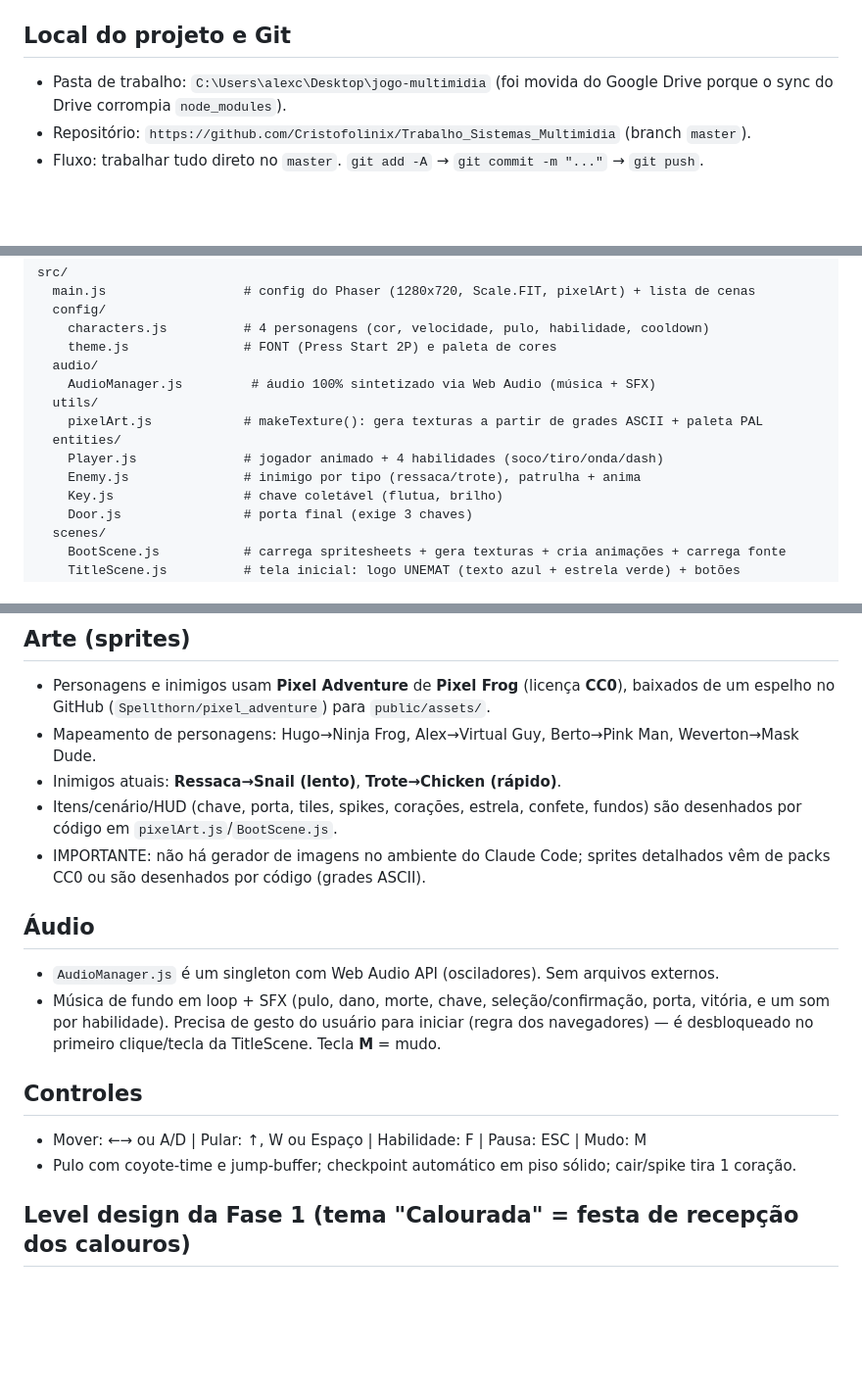
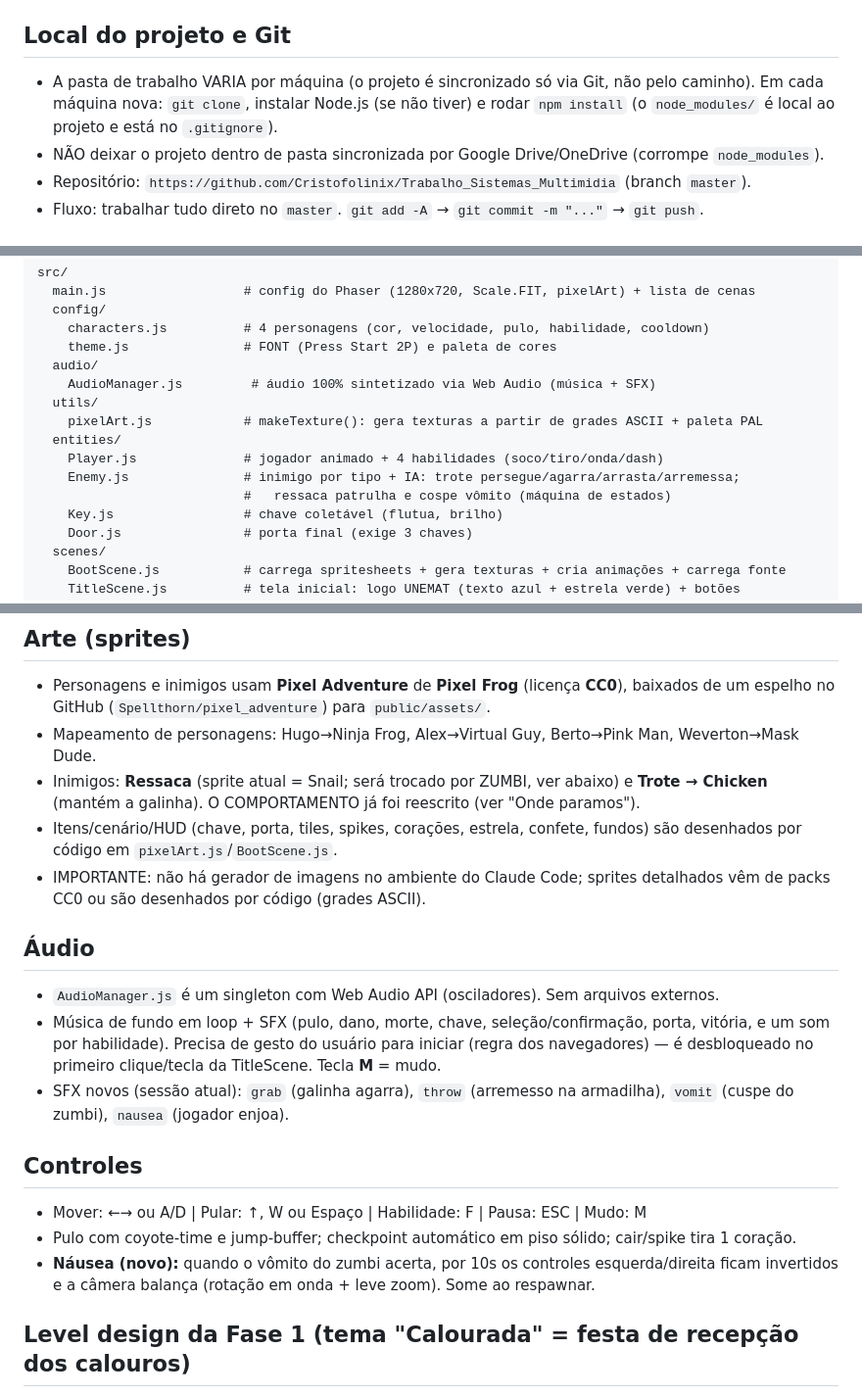
Before and after one commit to Cristofolinix/Trabalho_Sistemas_Multimidia, a Markdown page: HANDOFF.md, 3 parts joined by grey strips. Shown at 98% size. GitHub-like rendering; blank space fills up the shorter version.

```diff
--- a/HANDOFF.md
+++ b/HANDOFF.md
@@ -16,8 +16,10 @@ abrir a **porta** para avançar.
 - Build de produção: `npm run build`.
 
 ## Local do projeto e Git
-- Pasta de trabalho: `C:\Users\alexc\Desktop\jogo-multimidia`
-  (foi movida do Google Drive porque o sync do Drive corrompia `node_modules`).
+- A pasta de trabalho VARIA por máquina (o projeto é sincronizado só via Git, não pelo caminho).
+  Em cada máquina nova: `git clone`, instalar Node.js (se não tiver) e rodar `npm install`
+  (o `node_modules/` é local ao projeto e está no `.gitignore`).
+- NÃO deixar o projeto dentro de pasta sincronizada por Google Drive/OneDrive (corrompe `node_modules`).
 - Repositório: `https://github.com/Cristofolinix/Trabalho_Sistemas_Multimidia` (branch `master`).
 - Fluxo: trabalhar tudo direto no `master`. `git add -A` → `git commit -m "..."` → `git push`.
 
@@ -34,7 +36,8 @@ src/
     pixelArt.js            # makeTexture(): gera texturas a partir de grades ASCII + paleta PAL
   entities/
     Player.js              # jogador animado + 4 habilidades (soco/tiro/onda/dash)
-    Enemy.js               # inimigo por tipo (ressaca/trote), patrulha + anima
+    Enemy.js               # inimigo por tipo + IA: trote persegue/agarra/arrasta/arremessa;
+                           #   ressaca patrulha e cospe vômito (máquina de estados)
     Key.js                 # chave coletável (flutua, brilho)
     Door.js                # porta final (exige 3 chaves)
   scenes/
@@ -53,7 +56,8 @@ public/assets/             # PNGs dos sprites (Pixel Adventure, Pixel Frog, CC0)
 - Personagens e inimigos usam **Pixel Adventure** de **Pixel Frog** (licença **CC0**),
   baixados de um espelho no GitHub (`Spellthorn/pixel_adventure`) para `public/assets/`.
 - Mapeamento de personagens: Hugo→Ninja Frog, Alex→Virtual Guy, Berto→Pink Man, Weverton→Mask Dude.
-- Inimigos atuais: **Ressaca→Snail (lento)**, **Trote→Chicken (rápido)**.
+- Inimigos: **Ressaca** (sprite atual = Snail; será trocado por ZUMBI, ver abaixo) e
+  **Trote → Chicken** (mantém a galinha). O COMPORTAMENTO já foi reescrito (ver "Onde paramos").
 - Itens/cenário/HUD (chave, porta, tiles, spikes, corações, estrela, confete, fundos) são
   desenhados por código em `pixelArt.js`/`BootScene.js`.
 - IMPORTANTE: não há gerador de imagens no ambiente do Claude Code; sprites detalhados
@@ -64,10 +68,14 @@ public/assets/             # PNGs dos sprites (Pixel Adventure, Pixel Frog, CC0)
 - Música de fundo em loop + SFX (pulo, dano, morte, chave, seleção/confirmação, porta,
   vitória, e um som por habilidade). Precisa de gesto do usuário para iniciar (regra dos
   navegadores) — é desbloqueado no primeiro clique/tecla da TitleScene. Tecla **M** = mudo.
+- SFX novos (sessão atual): `grab` (galinha agarra), `throw` (arremesso na armadilha),
+  `vomit` (cuspe do zumbi), `nausea` (jogador enjoa).
 
 ## Controles
 - Mover: ←→ ou A/D | Pular: ↑, W ou Espaço | Habilidade: F | Pausa: ESC | Mudo: M
 - Pulo com coyote-time e jump-buffer; checkpoint automático em piso sólido; cair/spike tira 1 coração.
+- **Náusea (novo):** quando o vômito do zumbi acerta, por 10s os controles esquerda/direita
+  ficam invertidos e a câmera balança (rotação em onda + leve zoom). Some ao respawnar.
 
 ## Level design da Fase 1 (tema "Calourada" = festa de recepção dos calouros)
 - Mundo 6400×720. Rota alta e rota baixa. 3 chaves em plataformas alcançáveis
```
Also changed, not shown: other parts of HANDOFF.md (+53 -8 lines).
